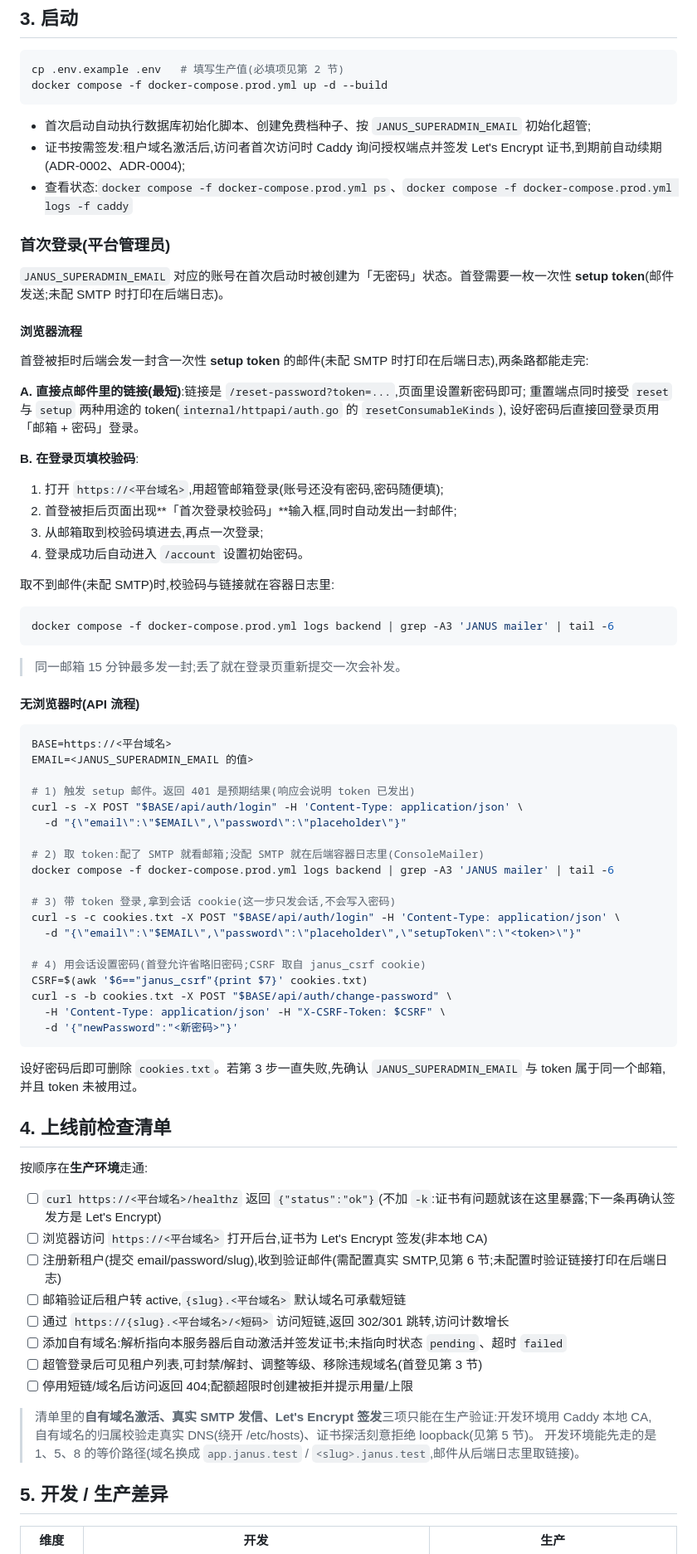
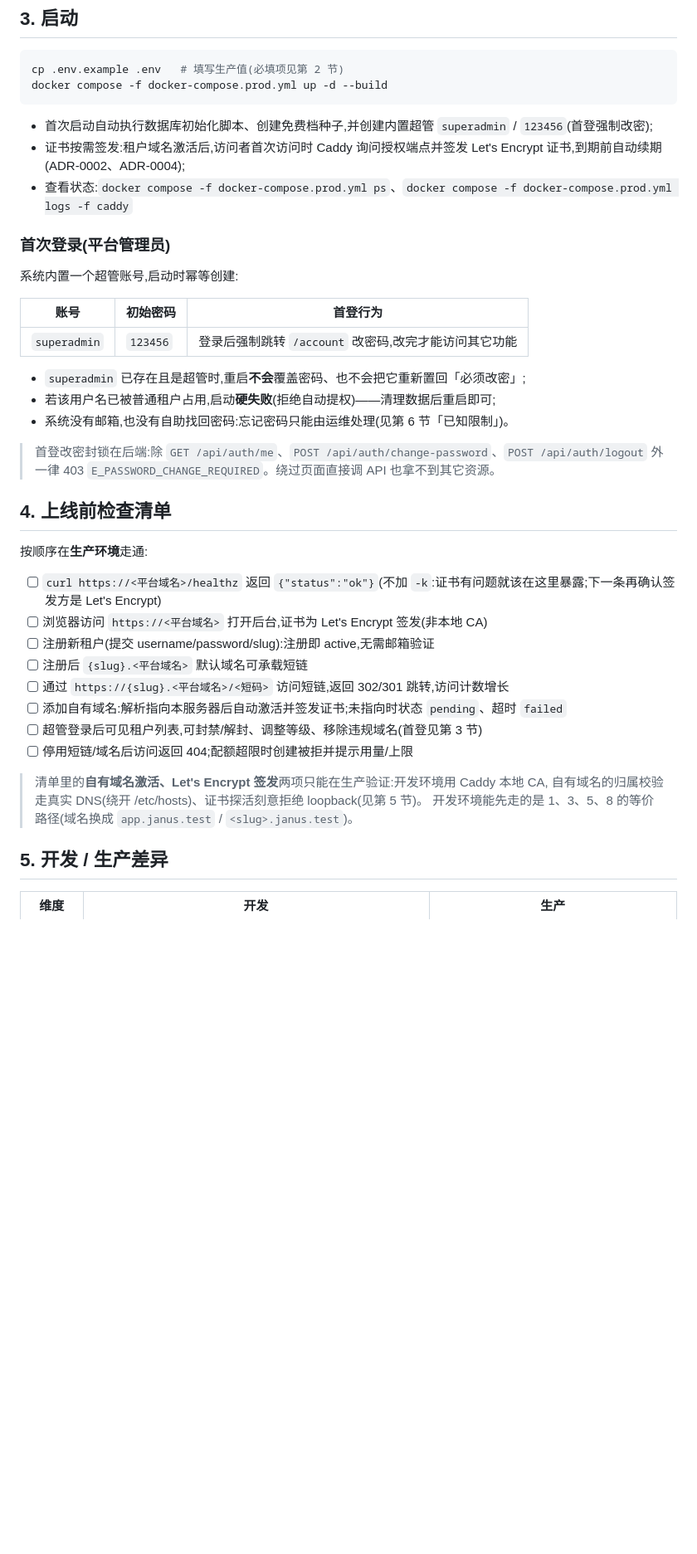
Before and after one commit to ruanbw/janus, a Markdown page: docs/deploy.md, the part around one of its changes. Shown at 83% size. GitHub-like rendering; blank space fills up the shorter version.

````diff
--- a/docs/deploy.md
+++ b/docs/deploy.md
@@ -39,63 +38,24 @@ cp .env.example .env   # 填写生产值(必填项见第 2 节)
 docker compose -f docker-compose.prod.yml up -d --build
 ```
 
-- 首次启动自动执行数据库初始化脚本、创建免费档种子、按 `JANUS_SUPERADMIN_EMAIL` 初始化超管;
+- 首次启动自动执行数据库初始化脚本、创建免费档种子,并创建内置超管 `superadmin` / `123456`(首登强制改密);
 - 证书按需签发:租户域名激活后,访问者首次访问时 Caddy 询问授权端点并签发 Let's Encrypt 证书,到期前自动续期(ADR-0002、ADR-0004);
 - 查看状态:`docker compose -f docker-compose.prod.yml ps`、`docker compose -f docker-compose.prod.yml logs -f caddy`
 
 ### 首次登录(平台管理员)
 
-`JANUS_SUPERADMIN_EMAIL` 对应的账号在首次启动时被创建为「无密码」状态。首登需要一枚一次性
-**setup token**(邮件发送;未配 SMTP 时打印在后端日志)。
+系统内置一个超管账号,启动时幂等创建:
 
-#### 浏览器流程
+| 账号 | 初始密码 | 首登行为 |
+| --- | --- | --- |
+| `superadmin` | `123456` | 登录后强制跳转 `/account` 改密码,改完才能访问其它功能 |
 
-首登被拒时后端会发一封含一次性 **setup token** 的邮件(未配 SMTP 时打印在后端日志),两条路都能走完:
+- `superadmin` 已存在且是超管时,重启**不会**覆盖密码、也不会把它重新置回「必须改密」;
+- 若该用户名已被普通租户占用,启动**硬失败**(拒绝自动提权)——清理数据后重启即可;
+- 系统没有邮箱,也没有自助找回密码:忘记密码只能由运维处理(见第 6 节「已知限制」)。
 
-**A. 直接点邮件里的链接(最短)**:链接是 `/reset-password?token=...`,页面里设置新密码即可;
-重置端点同时接受 `reset` 与 `setup` 两种用途的 token(`internal/httpapi/auth.go` 的 `resetConsumableKinds`),
-设好密码后直接回登录页用「邮箱 + 密码」登录。
-
-**B. 在登录页填校验码**:
-
-1. 打开 `https://<平台域名>`,用超管邮箱登录(账号还没有密码,密码随便填);
-2. 首登被拒后页面出现**「首次登录校验码」**输入框,同时自动发出一封邮件;
-3. 从邮箱取到校验码填进去,再点一次登录;
-4. 登录成功后自动进入 `/account` 设置初始密码。
-
-取不到邮件(未配 SMTP)时,校验码与链接就在容器日志里:
-
-```bash
-docker compose -f docker-compose.prod.yml logs backend | grep -A3 'JANUS mailer' | tail -6
-```
-
-> 同一邮箱 15 分钟最多发一封;丢了就在登录页重新提交一次会补发。
-
-#### 无浏览器时(API 流程)
-
-```bash
-BASE=https://<平台域名>
-EMAIL=<JANUS_SUPERADMIN_EMAIL 的值>
-
-# 1) 触发 setup 邮件。返回 401 是预期结果(响应会说明 token 已发出)
-curl -s -X POST "$BASE/api/auth/login" -H 'Content-Type: application/json' \
-  -d "{\"email\":\"$EMAIL\",\"password\":\"placeholder\"}"
-
-# 2) 取 token:配了 SMTP 就看邮箱;没配 SMTP 就在后端容器日志里(ConsoleMailer)
-docker compose -f docker-compose.prod.yml logs backend | grep -A3 'JANUS mailer' | tail -6
-
-# 3) 带 token 登录,拿到会话 cookie(这一步只发会话,不会写入密码)
-curl -s -c cookies.txt -X POST "$BASE/api/auth/login" -H 'Content-Type: application/json' \
-  -d "{\"email\":\"$EMAIL\",\"password\":\"placeholder\",\"setupToken\":\"<token>\"}"
-
-# 4) 用会话设置密码(首登允许省略旧密码;CSRF 取自 janus_csrf cookie)
-CSRF=$(awk '$6=="janus_csrf"{print $7}' cookies.txt)
-curl -s -b cookies.txt -X POST "$BASE/api/auth/change-password" \
-  -H 'Content-Type: application/json' -H "X-CSRF-Token: $CSRF" \
-  -d '{"newPassword":"<新密码>"}'
-```
-
-设好密码后即可删除 `cookies.txt`。若第 3 步一直失败,先确认 `JANUS_SUPERADMIN_EMAIL` 与 token 属于同一个邮箱,并且 token 未被用过。
+> 首登改密封锁在后端:除 `GET /api/auth/me`、`POST /api/auth/change-password`、`POST /api/auth/logout` 外
+> 一律 403 `E_PASSWORD_CHANGE_REQUIRED`。绕过页面直接调 API 也拿不到其它资源。
 
 ## 4. 上线前检查清单
 
@@ -103,16 +63,16 @@ curl -s -b cookies.txt -X POST "$BASE/api/auth/change-password" \
 
 - [ ] `curl https://<平台域名>/healthz` 返回 `{"status":"ok"}`(不加 `-k`:证书有问题就该在这里暴露;下一条再确认签发方是 Let's Encrypt)
 - [ ] 浏览器访问 `https://<平台域名>` 打开后台,证书为 Let's Encrypt 签发(非本地 CA)
-- [ ] 注册新租户(提交 email/password/slug),收到验证邮件(需配置真实 SMTP,见第 6 节;未配置时验证链接打印在后端日志)
-- [ ] 邮箱验证后租户转 active,`{slug}.<平台域名>` 默认域名可承载短链
+- [ ] 注册新租户(提交 username/password/slug):注册即 active,无需邮箱验证
+- [ ] 注册后 `{slug}.<平台域名>` 默认域名可承载短链
 - [ ] 通过 `https://{slug}.<平台域名>/<短码>` 访问短链,返回 302/301 跳转,访问计数增长
 - [ ] 添加自有域名:解析指向本服务器后自动激活并签发证书;未指向时状态 `pending`、超时 `failed`
 - [ ] 超管登录后可见租户列表,可封禁/解封、调整等级、移除违规域名(首登见第 3 节)
 - [ ] 停用短链/域名后访问返回 404;配额超限时创建被拒并提示用量/上限
 
-> 清单里的**自有域名激活、真实 SMTP 发信、Let's Encrypt 签发**三项只能在生产验证:开发环境用 Caddy 本地 CA,
+> 清单里的**自有域名激活、Let's Encrypt 签发**两项只能在生产验证:开发环境用 Caddy 本地 CA,
 > 自有域名的归属校验走真实 DNS(绕开 /etc/hosts)、证书探活刻意拒绝 loopback(见第 5 节)。
-> 开发环境能先走的是 1、5、8 的等价路径(域名换成 `app.janus.test` / `<slug>.janus.test`,邮件从后端日志里取链接)。
+> 开发环境能先走的是 1、3、5、8 的等价路径(域名换成 `app.janus.test` / `<slug>.janus.test`)。
 
 ## 5. 开发 / 生产差异
 
````
Also changed, not shown: other parts of docs/deploy.md (+11 -25 lines), README.en.md (+12 -16 lines), README.md (+9 -12 lines).
